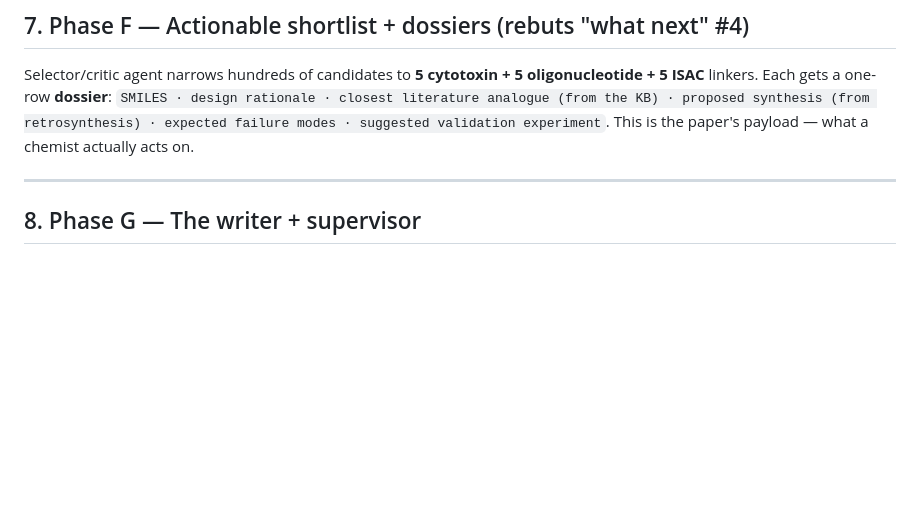
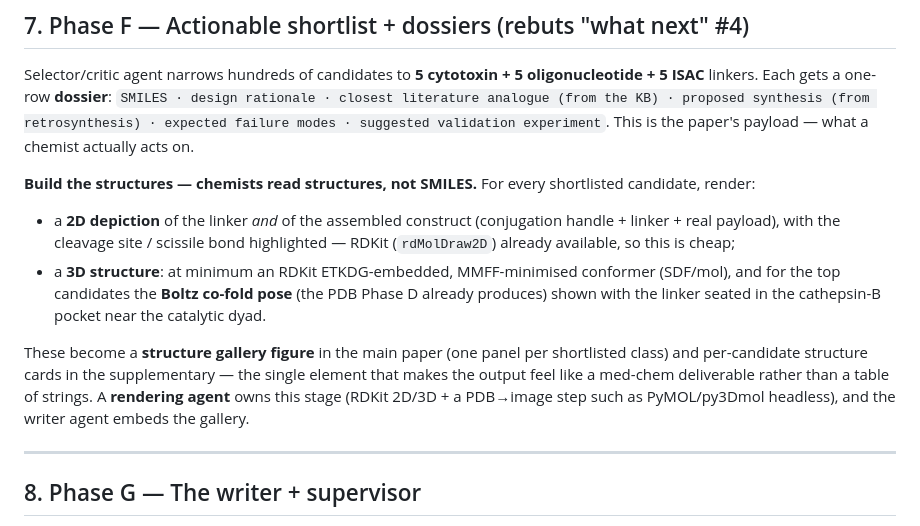
Before and after one commit to EliaSavino/Hackaton-agentic, a Markdown page: PLAN_STUDY3.md, the part around the change. GitHub-like rendering; blank space fills up the shorter version.

Commit message:
added plan f

```diff
--- a/PLAN_STUDY3.md
+++ b/PLAN_STUDY3.md
@@ -182,6 +182,21 @@ ISAC** linkers. Each gets a one-row **dossier**: `SMILES · design rationale ·
 analogue (from the KB) · proposed synthesis (from retrosynthesis) · expected failure modes ·
 suggested validation experiment`. This is the paper's payload — what a chemist actually acts on.
 
+**Build the structures — chemists read structures, not SMILES.** For every shortlisted
+candidate, render:
+- a **2D depiction** of the linker *and* of the assembled construct (conjugation handle +
+  linker + real payload), with the cleavage site / scissile bond highlighted — RDKit
+  (`rdMolDraw2D`) already available, so this is cheap;
+- a **3D structure**: at minimum an RDKit ETKDG-embedded, MMFF-minimised conformer (SDF/mol),
+  and for the top candidates the **Boltz co-fold pose** (the PDB Phase D already produces) shown
+  with the linker seated in the cathepsin-B pocket near the catalytic dyad.
+
+These become a **structure gallery figure** in the main paper (one panel per shortlisted class)
+and per-candidate structure cards in the supplementary — the single element that makes the
+output feel like a med-chem deliverable rather than a table of strings. A **rendering agent**
+owns this stage (RDKit 2D/3D + a PDB→image step such as PyMOL/py3Dmol headless), and the writer
+agent embeds the gallery.
+
 ---
 
 ## 8. Phase G — The writer + supervisor
```
